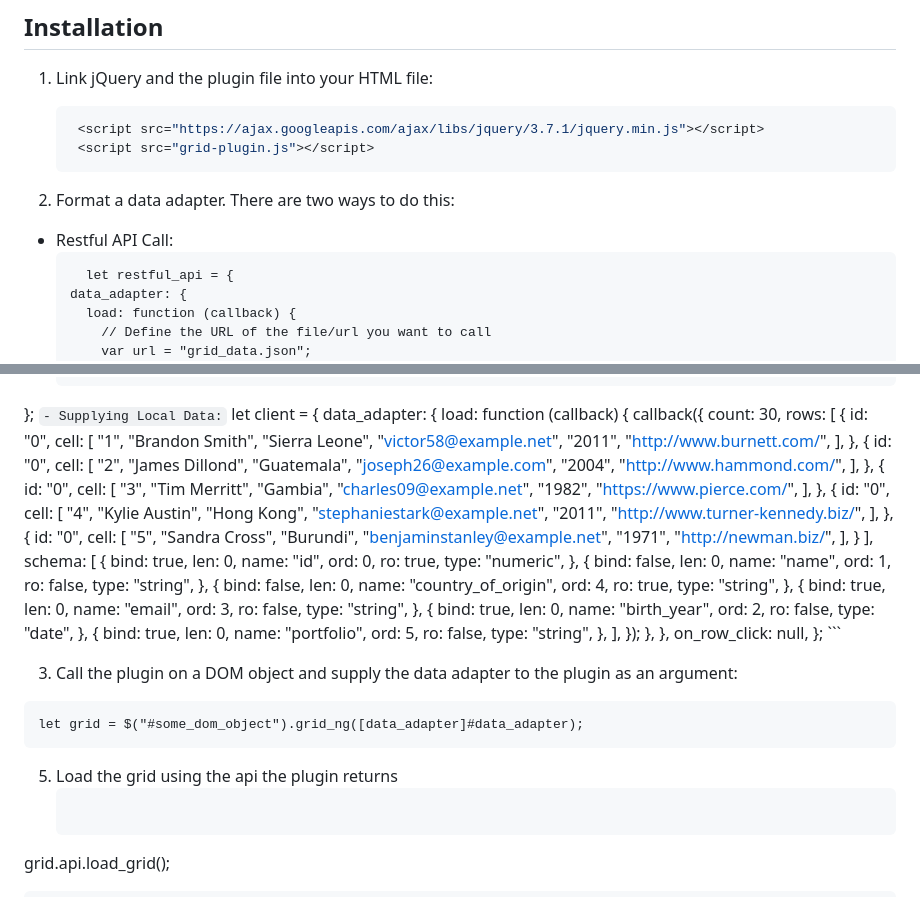
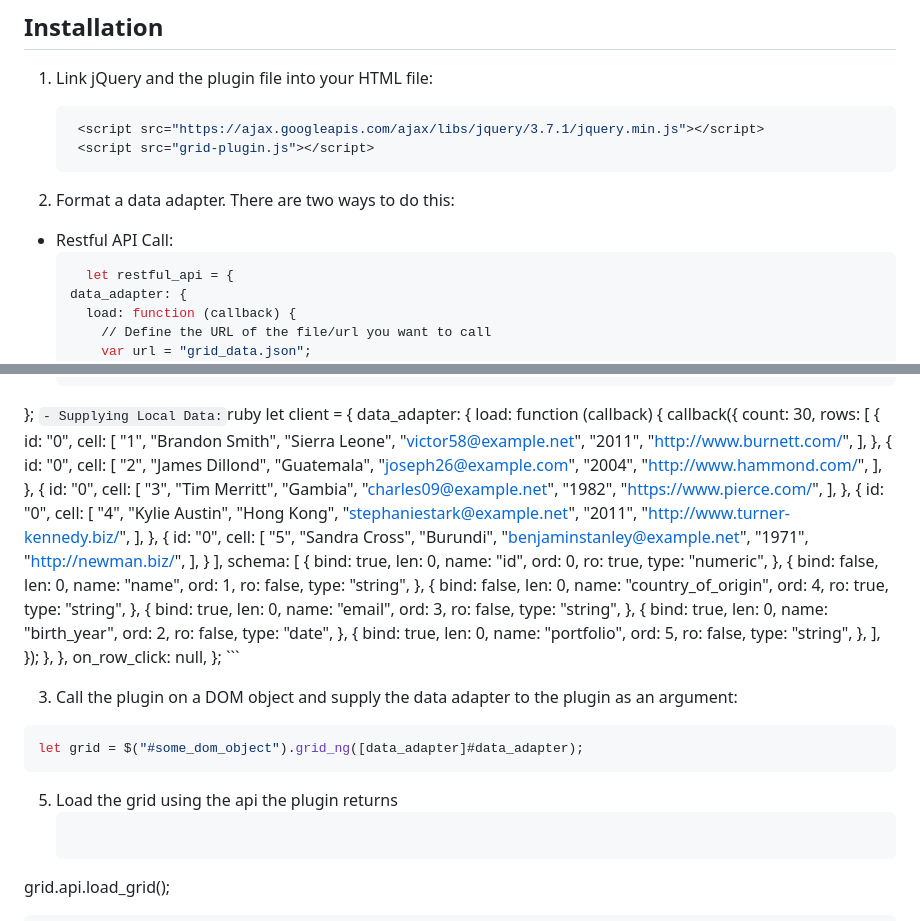
Before and after one commit to Global-Virtual-Networks/Grid-Plugin, a Markdown page: README.md, 2 parts joined by grey strips. Drawn GitHub-style.

````diff
--- a/README.md
+++ b/README.md
@@ -33,7 +33,7 @@ For a live demonstration, visit our [Demo Page](https://global-virtual-networks.
 
 2. Format a data adapter. There are two ways to do this:
   - Restful API Call:
-    ```
+    ```ruby
       let restful_api = {
     data_adapter: {
       load: function (callback) {
@@ -62,7 +62,7 @@ For a live demonstration, visit our [Demo Page](https://global-virtual-networks.
   };
     ```
     - Supplying Local Data:
-      ```
+      ```ruby
   let client = {
     data_adapter: {
       load: function (callback) {
@@ -183,11 +183,11 @@ For a live demonstration, visit our [Demo Page](https://global-virtual-networks.
       ```
 
 3. Call the plugin on a DOM object and supply the data adapter to the plugin as an argument:
-```
+```ruby
 let grid = $("#some_dom_object").grid_ng([data_adapter]#data_adapter);
 ```
 
 5. Load the grid using the api the plugin returns
-   ```
+   ```ruby
 grid.api.load_grid();
    ```
````
